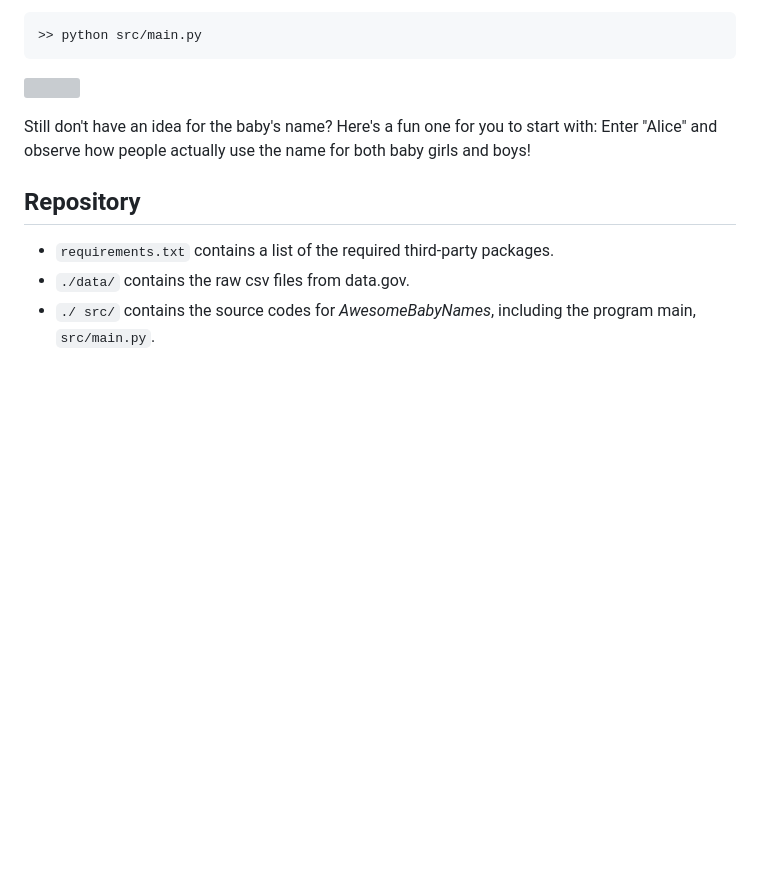
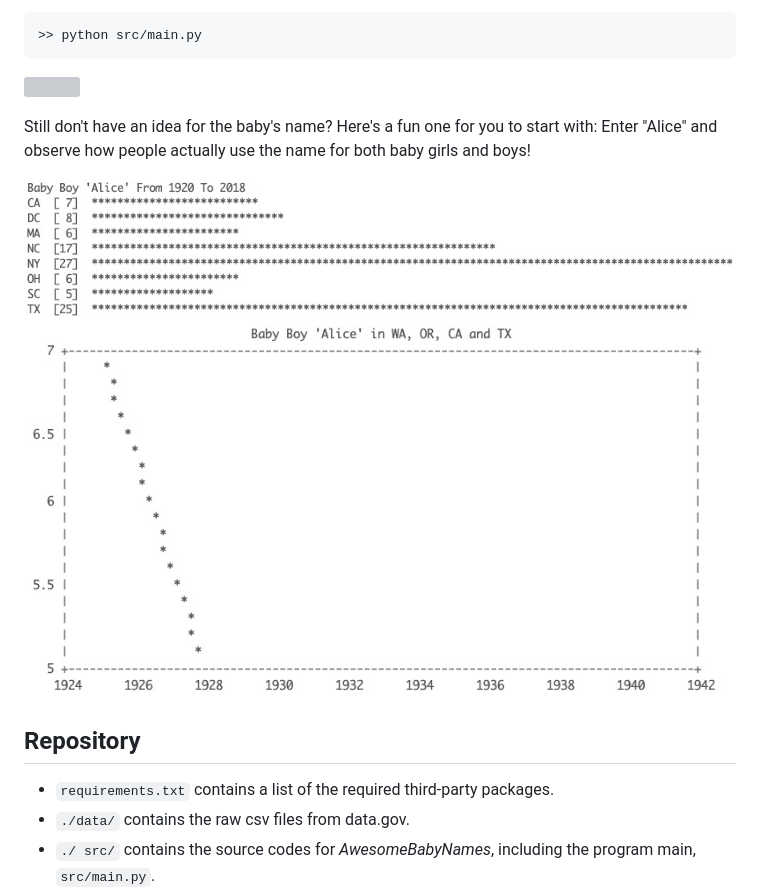
Before and after one commit to yintrigue/portfolio-ds, a Markdown page: py_awesome_baby_names/README.md, the part around the change. GitHub-like rendering; pictures changed too: py_awesome_baby_names/img/analysis_alice.jpg (added), py_awesome_baby_names/img/analysis_alice_time.jpg (added); blank space fills up the shorter version; grey boxes are pictures that could not be loaded.

Commit message:
Minor style updates...

```diff
--- a/py_awesome_baby_names/README.md
+++ b/py_awesome_baby_names/README.md
@@ -30,6 +30,10 @@ To run AwesomeBabyNames*, simply run:
 
 Still don't have an idea for the baby's name? Here's a fun one for you to start with: Enter "Alice" and observe how people actually use the name for both baby girls and boys!
 
+<img src='./img/analysis_alice_time.jpg' width='770'/>
+
+<img src='./img/analysis_alice.jpg' width='700'/>
+
 ## Repository
 
 - `requirements.txt` contains a list of the required third-party packages.
```
